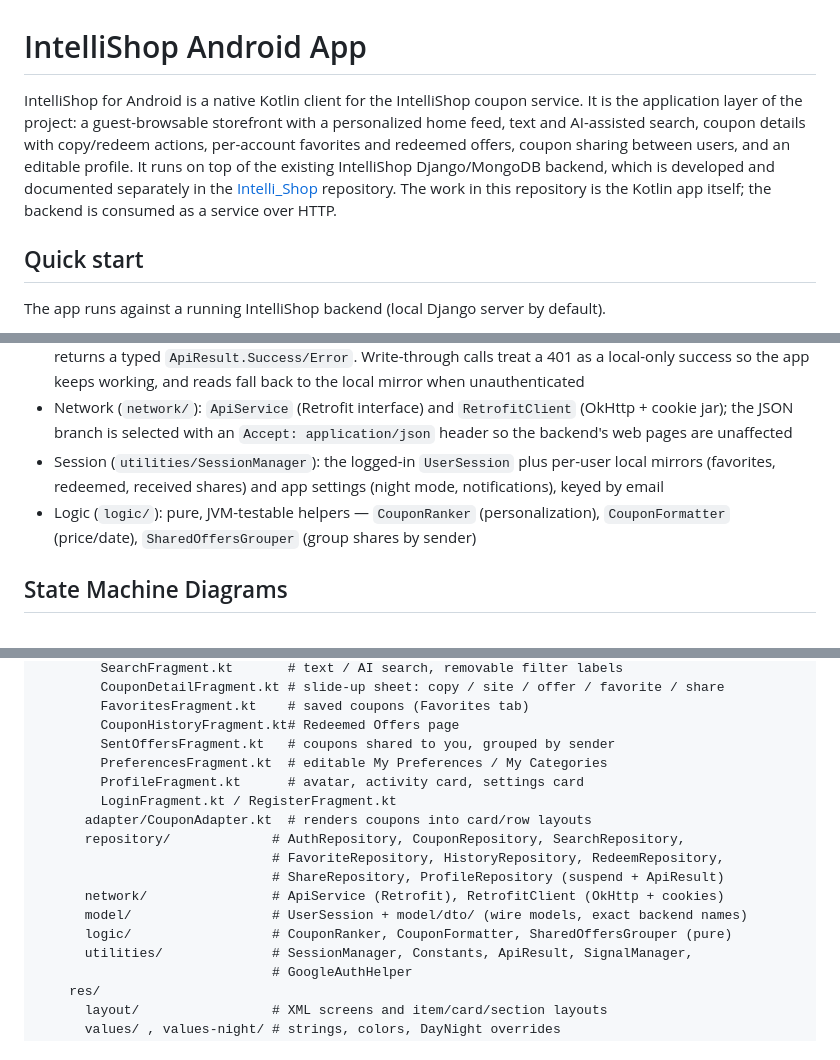
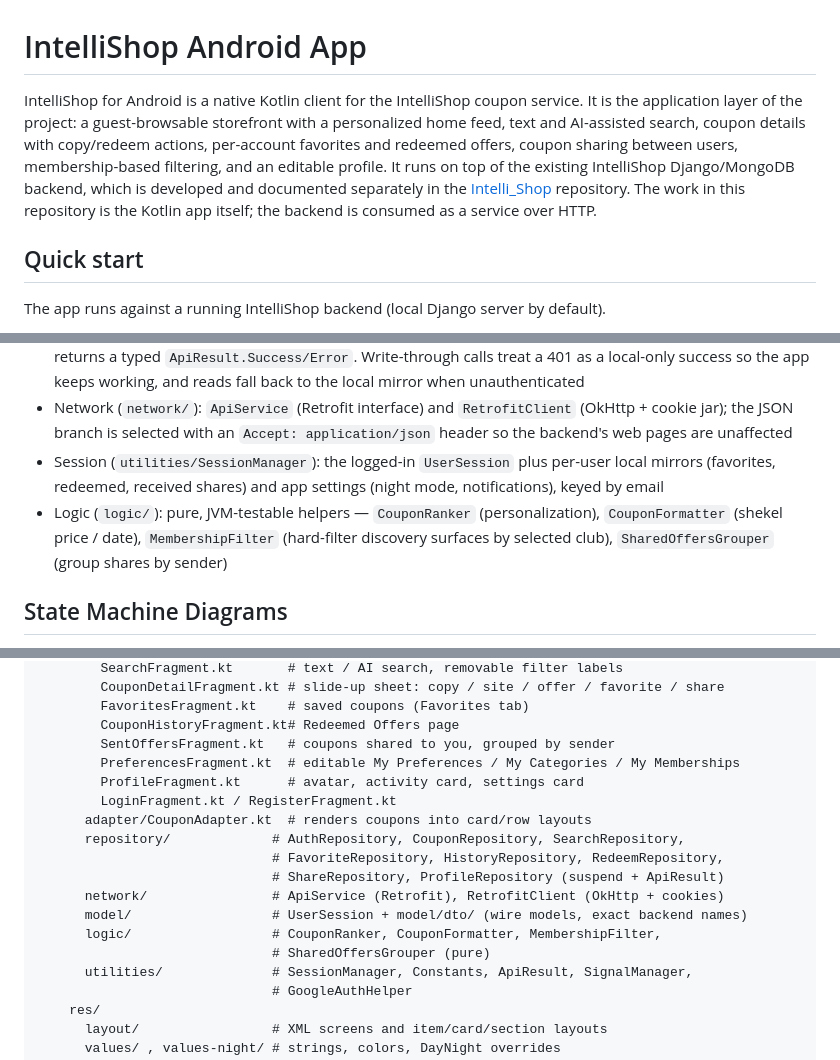
Before and after one commit to GiladShekalim/Intelli_Shop_App, a Markdown page: README.md, 3 parts joined by grey strips. Rendered like a GitHub page.

```diff
--- a/README.md
+++ b/README.md
@@ -1,6 +1,6 @@
 # IntelliShop Android App
 
-IntelliShop for Android is a native Kotlin client for the IntelliShop coupon service. It is the application layer of the project: a guest-browsable storefront with a personalized home feed, text and AI-assisted search, coupon details with copy/redeem actions, per-account favorites and redeemed offers, coupon sharing between users, and an editable profile. It runs on top of the existing IntelliShop Django/MongoDB backend, which is developed and documented separately in the [Intelli_Shop](https://github.com/GiladShekalim/Intelli_Shop) repository. The work in this repository is the Kotlin app itself; the backend is consumed as a service over HTTP.
+IntelliShop for Android is a native Kotlin client for the IntelliShop coupon service. It is the application layer of the project: a guest-browsable storefront with a personalized home feed, text and AI-assisted search, coupon details with copy/redeem actions, per-account favorites and redeemed offers, coupon sharing between users, membership-based filtering, and an editable profile. It runs on top of the existing IntelliShop Django/MongoDB backend, which is developed and documented separately in the [Intelli_Shop](https://github.com/GiladShekalim/Intelli_Shop) repository. The work in this repository is the Kotlin app itself; the backend is consumed as a service over HTTP.
 
 ## Quick start
 
@@ -61,7 +62,7 @@ Subsystems and purposes:
 - Repositories (`repository/`): one per backend concern; every method is `suspend`, wrapped in try/catch, and returns a typed `ApiResult.Success/Error`. Write-through calls treat a 401 as a local-only success so the app keeps working, and reads fall back to the local mirror when unauthenticated
 - Network (`network/`): `ApiService` (Retrofit interface) and `RetrofitClient` (OkHttp + cookie jar); the JSON branch is selected with an `Accept: application/json` header so the backend's web pages are unaffected
 - Session (`utilities/SessionManager`): the logged-in `UserSession` plus per-user local mirrors (favorites, redeemed, received shares) and app settings (night mode, notifications), keyed by email
-- Logic (`logic/`): pure, JVM-testable helpers — `CouponRanker` (personalization), `CouponFormatter` (price/date), `SharedOffersGrouper` (group shares by sender)
+- Logic (`logic/`): pure, JVM-testable helpers — `CouponRanker` (personalization), `CouponFormatter` (shekel price / date), `MembershipFilter` (hard-filter discovery surfaces by selected club), `SharedOffersGrouper` (group shares by sender)
 
 ## State Machine Diagrams
 
@@ -145,7 +154,7 @@ app/src/
         FavoritesFragment.kt    # saved coupons (Favorites tab)
         CouponHistoryFragment.kt# Redeemed Offers page
         SentOffersFragment.kt   # coupons shared to you, grouped by sender
-        PreferencesFragment.kt  # editable My Preferences / My Categories
+        PreferencesFragment.kt  # editable My Preferences / My Categories / My Memberships
         ProfileFragment.kt      # avatar, activity card, settings card
         LoginFragment.kt / RegisterFragment.kt
       adapter/CouponAdapter.kt  # renders coupons into card/row layouts
@@ -154,7 +163,8 @@ app/src/
                               # ShareRepository, ProfileRepository (suspend + ApiResult)
       network/                # ApiService (Retrofit), RetrofitClient (OkHttp + cookies)
       model/                  # UserSession + model/dto/ (wire models, exact backend names)
-      logic/                  # CouponRanker, CouponFormatter, SharedOffersGrouper (pure)
+      logic/                  # CouponRanker, CouponFormatter, MembershipFilter,
+                              # SharedOffersGrouper (pure)
       utilities/              # SessionManager, Constants, ApiResult, SignalManager,
                               # GoogleAuthHelper
     res/
```
Also changed, not shown: other parts of README.md (+28 -16 lines).
